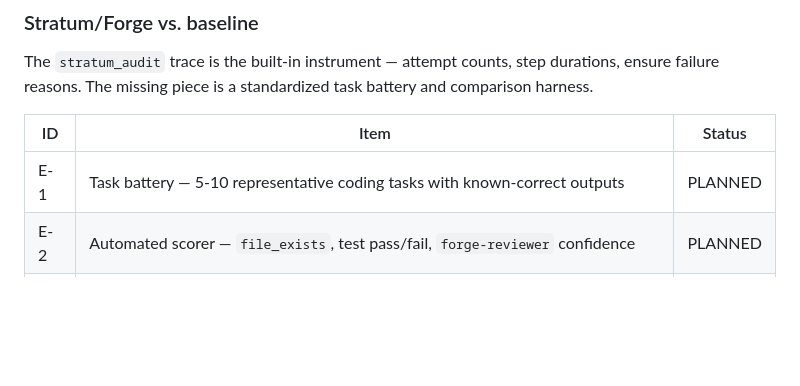
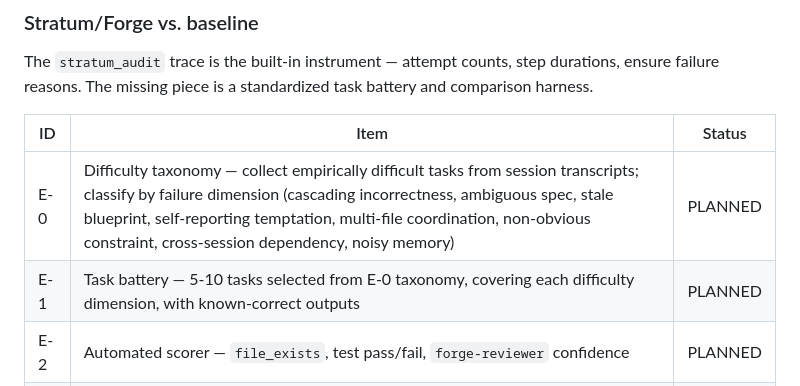
Before and after one commit to regression-io/stratum, a Markdown page: ROADMAP.md, the part around the change. GitHub-like rendering; blank space fills up the shorter version.

Commit message:
roadmap: add E-0 difficulty taxonomy as precursor to E-1 task battery

```diff
--- a/ROADMAP.md
+++ b/ROADMAP.md
@@ -122,7 +122,8 @@ The `stratum_audit` trace is the built-in instrument — attempt counts, step du
 
 | ID | Item | Status |
 |---|---|---|
-| E-1 | Task battery — 5-10 representative coding tasks with known-correct outputs | PLANNED |
+| E-0 | Difficulty taxonomy — collect empirically difficult tasks from session transcripts; classify by failure dimension (cascading incorrectness, ambiguous spec, stale blueprint, self-reporting temptation, multi-file coordination, non-obvious constraint, cross-session dependency, noisy memory) | PLANNED |
+| E-1 | Task battery — 5-10 tasks selected from E-0 taxonomy, covering each difficulty dimension, with known-correct outputs | PLANNED |
 | E-2 | Automated scorer — `file_exists`, test pass/fail, `forge-reviewer` confidence | PLANNED |
 | E-3 | Comparison harness — run task with Stratum vs. without, collect audit traces | PLANNED |
 | E-4 | Metrics report — artifact completeness, retry rate, recovery rate, abandonment rate | PLANNED |
```
